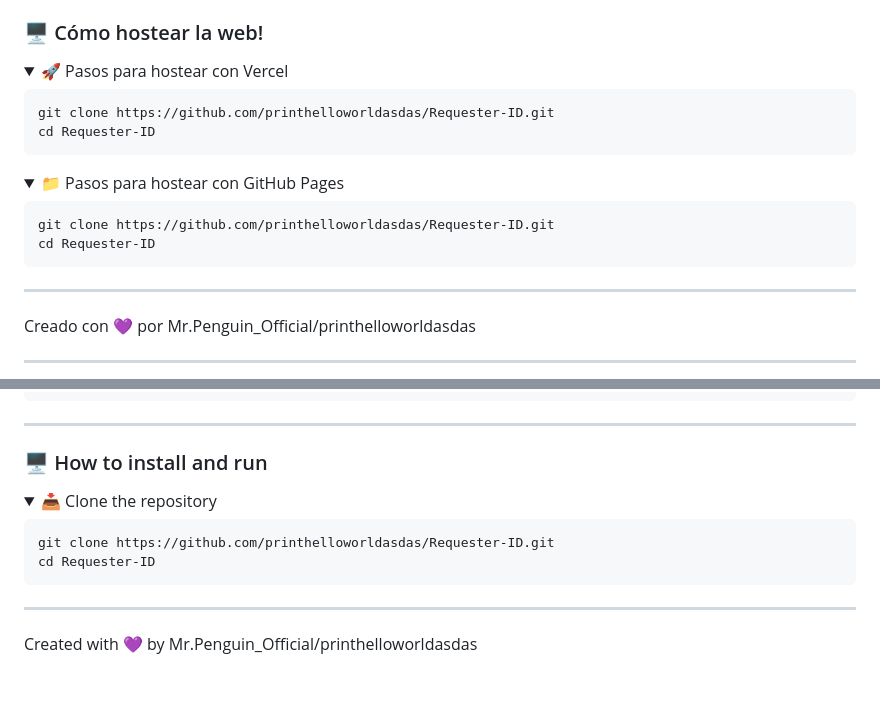
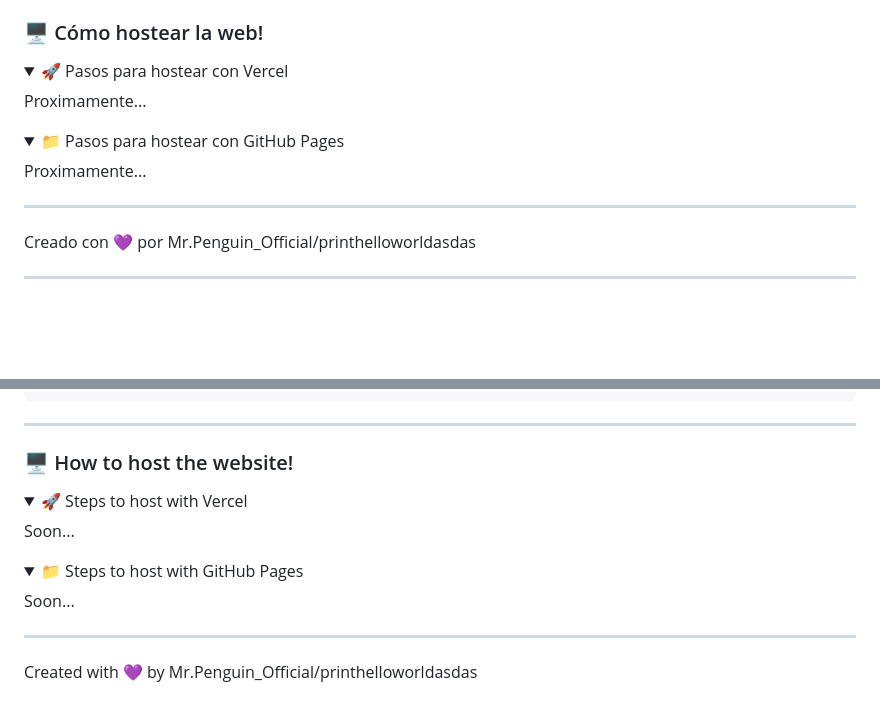
Before and after one commit to printhelloworldasdas/Requester-ID, a Markdown page: README.md, 2 parts joined by grey strips. GitHub-like rendering; folded sections open; blank space fills up the shorter version.

````diff
--- a/README.md
+++ b/README.md
@@ -51,19 +51,13 @@ Requester-ID/
 <details>
 <summary>🚀 Pasos para hostear con Vercel</summary>
 
-```bash
-git clone https://github.com/printhelloworldasdas/Requester-ID.git
-cd Requester-ID
-```
+Proximamente...
 </details>
 
 <details>
 <summary>📁 Pasos para hostear con GitHub Pages</summary>
 
-```bash
-git clone https://github.com/printhelloworldasdas/Requester-ID.git
-cd Requester-ID
-```
+Proximamente...
 </details>
 
 ---
@@ -108,14 +102,17 @@ Requester-ID/
 
 ---
 
-### 🖥️ How to install and run
+### 🖥️ How to host the website!
 <details>
-<summary>📥 Clone the repository</summary>
+<summary>🚀 Steps to host with Vercel</summary>
 
-```bash
-git clone https://github.com/printhelloworldasdas/Requester-ID.git
-cd Requester-ID
-```
+Soon...
+</details>
+
+<details>
+<summary>📁 Steps to host with GitHub Pages</summary>
+
+Soon...
 </details>
 
 ---
````
